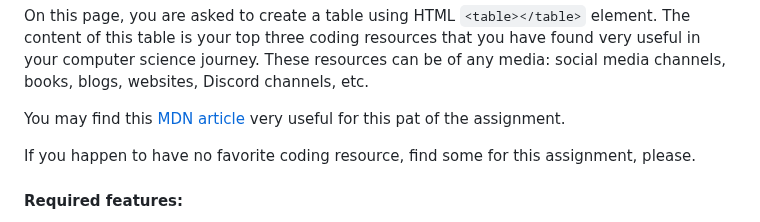
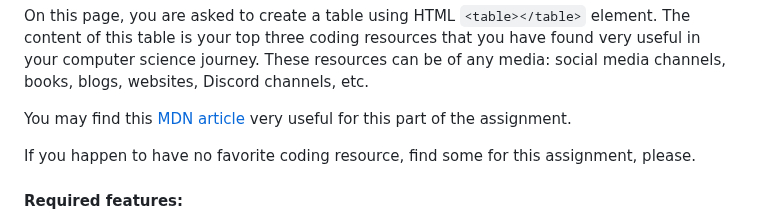
Before and after one commit to nina-mir/CSC317-assignments, a Markdown page: assignment-5/READme.md, the part around the change. Rendered like a GitHub page.

````diff
--- a/assignment-5/READme.md
+++ b/assignment-5/READme.md
@@ -66,7 +66,7 @@ It is vital that you verify that these requirements are met for a successful dep
 #### General Info
 On this page, you are asked to create a table using HTML ```<table></table>``` element. The content of this table is your top three coding resources that you have found very useful in your computer science journey. These resources can be of any media: social media channels, books, blogs, websites, Discord channels, etc.
 
-You may find this [MDN article](https://developer.mozilla.org/en-US/docs/Learn/HTML/Tables/Basics) very useful for this pat of the assignment.
+You may find this [MDN article](https://developer.mozilla.org/en-US/docs/Learn/HTML/Tables/Basics) very useful for this part of the assignment.
 
 If you happen to have no favorite coding resource, find some for this assignment, please.
 
````
